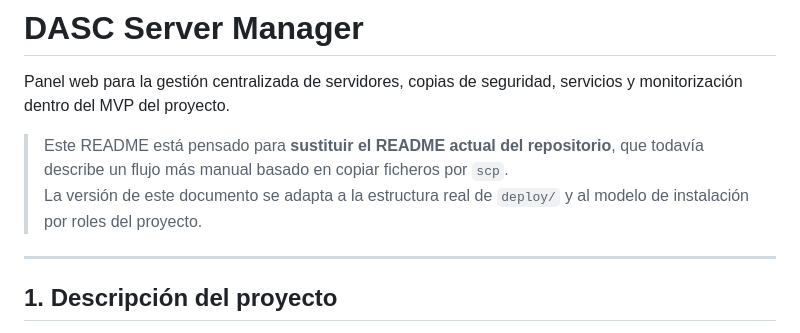
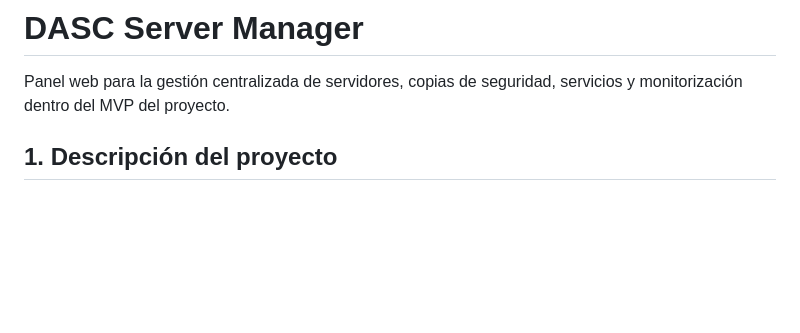
Before and after one commit to scolmena10/dasc-server-manager, a Markdown page: README.md, the part around the change. Rendered like a GitHub page; blank space fills up the shorter version.

```diff
--- a/README.md
+++ b/README.md
@@ -1,11 +1,6 @@
 # DASC Server Manager
 
 Panel web para la gestión centralizada de servidores, copias de seguridad, servicios y monitorización dentro del MVP del proyecto.
-
-> Este README está pensado para **sustituir el README actual del repositorio**, que todavía describe un flujo más manual basado en copiar ficheros por `scp`.
-> La versión de este documento se adapta a la estructura real de `deploy/` y al modelo de instalación por roles del proyecto.
-
----
 
 ## 1. Descripción del proyecto
 
```
